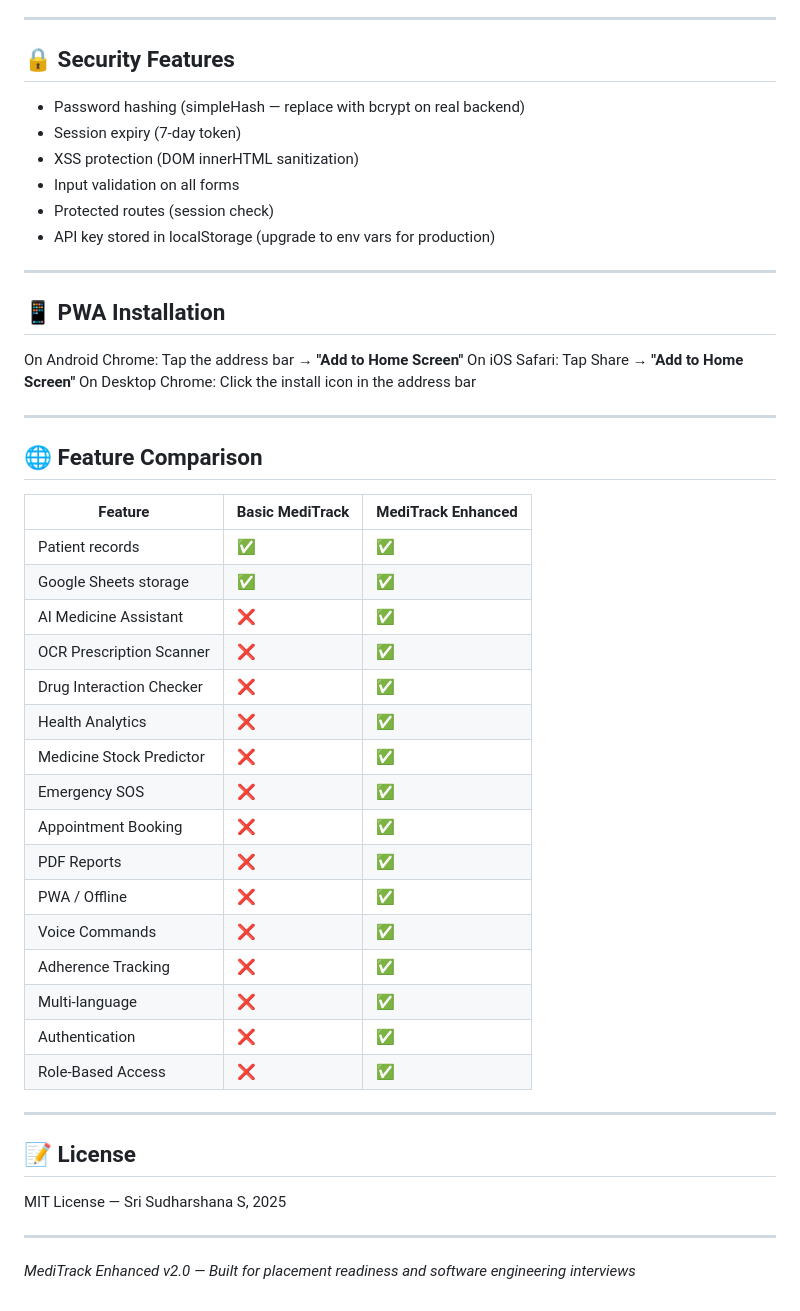
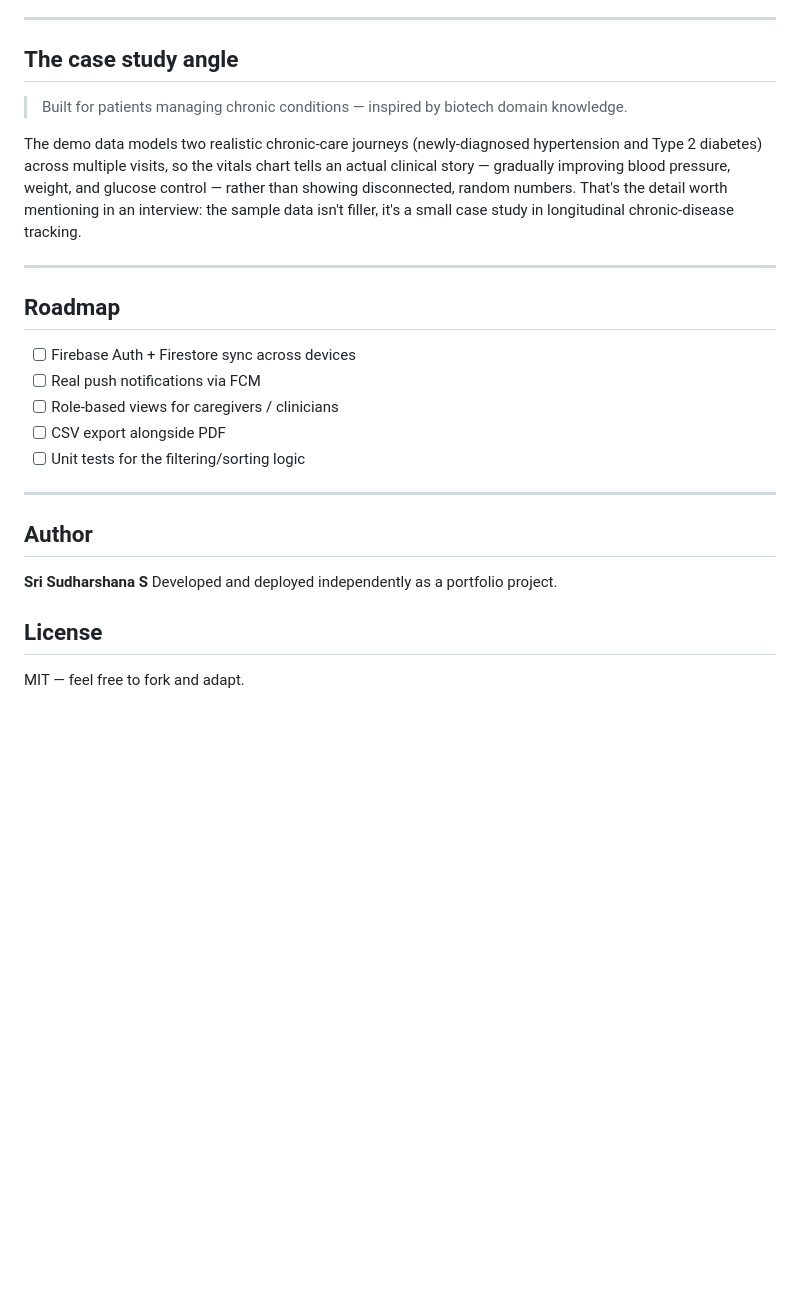
Before and after one commit to sss2406/MediTrack, a Markdown page: README.md, the part around one of its changes. Drawn GitHub-style; blank space fills up the shorter version.

```diff
--- a/README.md
+++ b/README.md
@@ -149,49 +92,29 @@ Developed a full-featured healthcare management web application using HTML5, CSS
 
 ---
 
-## 🔒 Security Features
-- Password hashing (simpleHash — replace with bcrypt on real backend)
-- Session expiry (7-day token)
-- XSS protection (DOM innerHTML sanitization)
-- Input validation on all forms
-- Protected routes (session check)
-- API key stored in localStorage (upgrade to env vars for production)
+## The case study angle
+
+> Built for patients managing chronic conditions — inspired by biotech domain knowledge.
+
+The demo data models two realistic chronic-care journeys (newly-diagnosed hypertension and Type 2 diabetes) across multiple visits, so the vitals chart tells an actual clinical story — gradually improving blood pressure, weight, and glucose control — rather than showing disconnected, random numbers. That's the detail worth mentioning in an interview: the sample data isn't filler, it's a small case study in longitudinal chronic-disease tracking.
 
 ---
 
-## 📱 PWA Installation
+##  Roadmap
 
-On Android Chrome: Tap the address bar → **"Add to Home Screen"**
-On iOS Safari: Tap Share → **"Add to Home Screen"**
-On Desktop Chrome: Click the install icon in the address bar
+- [ ] Firebase Auth + Firestore sync across devices
+- [ ] Real push notifications via FCM
+- [ ] Role-based views for caregivers / clinicians
+- [ ] CSV export alongside PDF
+- [ ] Unit tests for the filtering/sorting logic
 
 ---
 
-## 🌐 Feature Comparison
+##  Author
 
-| Feature | Basic MediTrack | MediTrack Enhanced |
-|---------|----------------|-------------------|
-| Patient records | ✅ | ✅ |
-| Google Sheets storage | ✅ | ✅ |
-| AI Medicine Assistant | ❌ | ✅ |
-| OCR Prescription Scanner | ❌ | ✅ |
-| Drug Interaction Checker | ❌ | ✅ |
-| Health Analytics | ❌ | ✅ |
-| Medicine Stock Predictor | ❌ | ✅ |
-| Emergency SOS | ❌ | ✅ |
-| Appointment Booking | ❌ | ✅ |
-| PDF Reports | ❌ | ✅ |
-| PWA / Offline | ❌ | ✅ |
-| Voice Commands | ❌ | ✅ |
-| Adherence Tracking | ❌ | ✅ |
-| Multi-language | ❌ | ✅ |
-| Authentication | ❌ | ✅ |
-| Role-Based Access | ❌ | ✅ |
+**Sri Sudharshana S**
+Developed and deployed independently as a portfolio project.
 
----
+## License
 
-## 📝 License
-MIT License — Sri Sudharshana S, 2025
-
----
-*MediTrack Enhanced v2.0 — Built for placement readiness and software engineering interviews*
+MIT — feel free to fork and adapt.
```
Also changed, not shown: other parts of README.md (+71 -128 lines).
